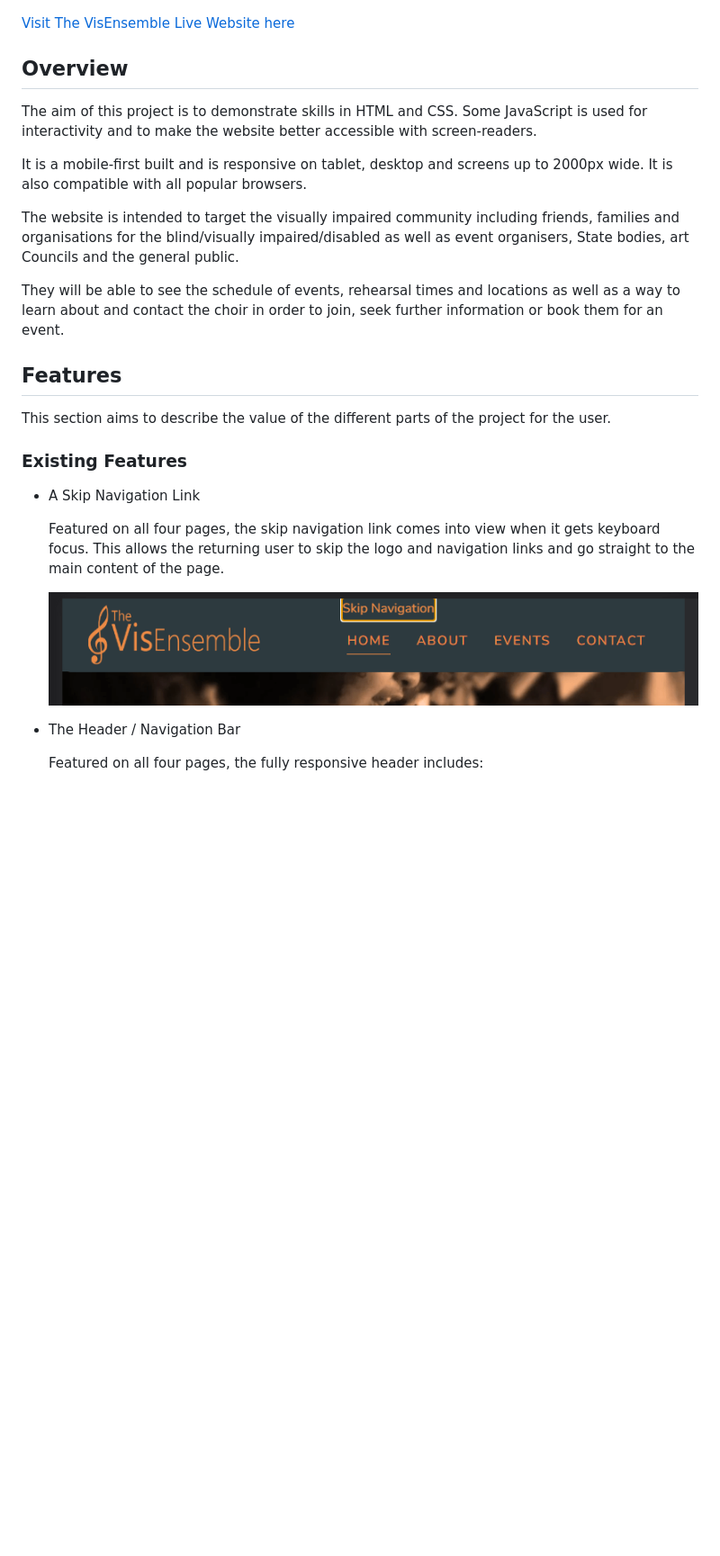
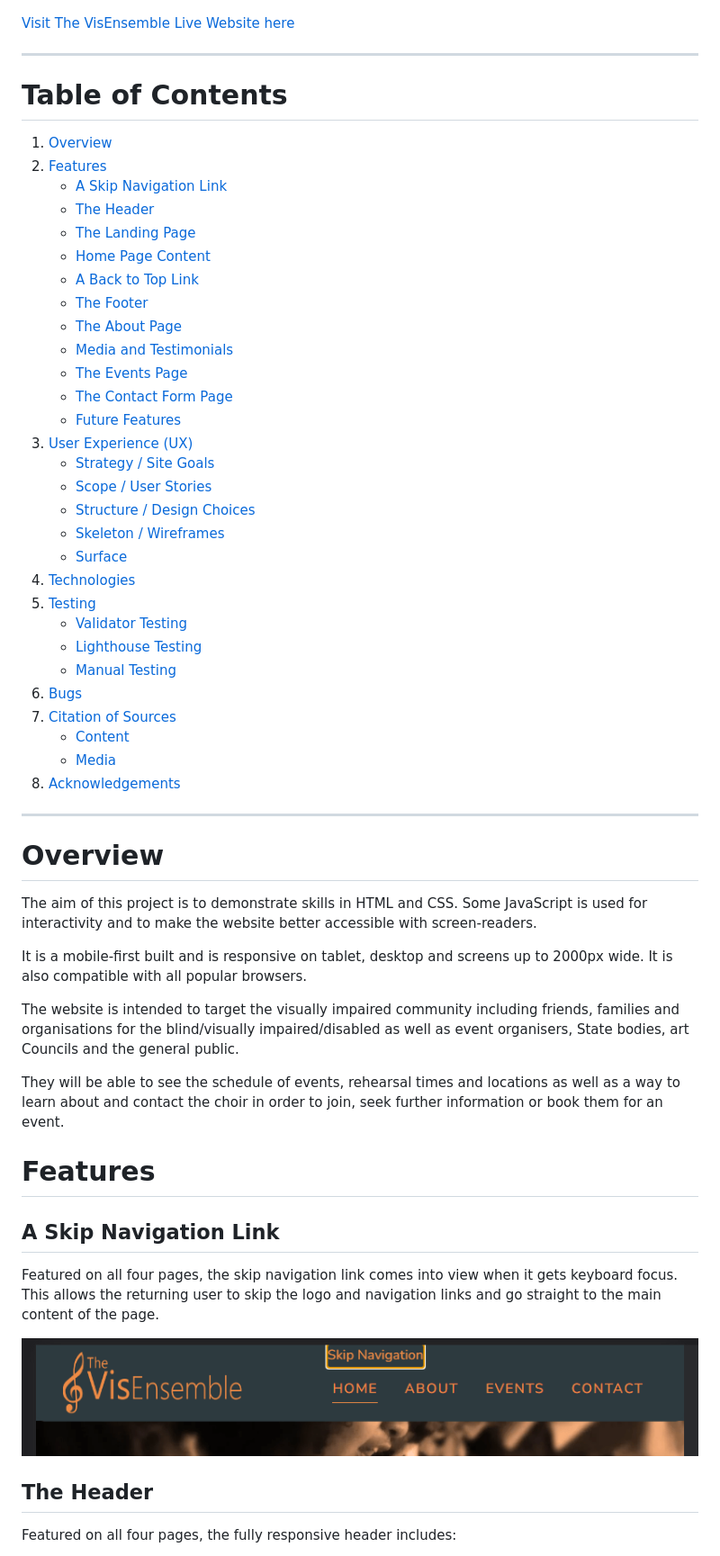
Before and after one commit to Code-Institute-Submissions/MoniPar-the-visensemble, a Markdown page: README.md, the part around the change printed below. Shown: that part at 90% size. Rendered like a GitHub page; blank space fills up the shorter version.

```diff
--- a/README.md
+++ b/README.md
@@ -9,7 +9,43 @@ Welcome to The VisEnsemble Choir website! This is a mock-up website for a real c
 
 [Visit The VisEnsemble Live Website here](https://monipar.github.io/the-visensemble/)
 
-## Overview
+___
+
+# Table of Contents
+
+1. [Overview](#overview)
+2. [Features](#features)
+    * [A Skip Navigation Link](#a-skip-navigation-link)
+    * [The Header](#the-header)
+    * [The Landing Page](#the-landing-page)
+    * [Home Page Content](#home-page-content)
+    * [A Back to Top Link](#a-back-to-top-link)
+    * [The Footer](#the-footer)
+    * [The About Page](#the-about-page)
+    * [Media and Testimonials](#media-and-testimonials)
+    * [The Events Page](#the-events-page)
+    * [The Contact Form Page](#the-contact-form-page)
+    * [Future Features](#future-features)
+3. [User Experience (UX)](#user-experience-ux)
+    * [Strategy / Site Goals](#strategysite-goals)
+    * [Scope / User Stories](#scopeuser-stories)
+    * [Structure / Design Choices](#structuredesign-choices)
+    * [Skeleton / Wireframes](#skeletonwireframes)
+    * [Surface](#surface)
+4. [Technologies](#technologies)
+5. [Testing](#testing)
+    * [Validator Testing](#validator-testing)
+    * [Lighthouse Testing](#lighthouse-testing)
+    * [Manual Testing](#manual-testing)
+6. [Bugs](#bugs)
+7. [Citation of Sources](#citation-of-sources)
+    * [Content](#content)
+    * [Media](#media)
+8. [Acknowledgements](#acknowledgements)
+
+---
+
+# Overview
 
 The aim of this project is to demonstrate skills in HTML and CSS.  Some JavaScript is used for interactivity and to make the website better accessible with screen-readers.
 
@@ -19,19 +55,18 @@ The website is intended to target the visually impaired community including frie
 
 They will be able to see the schedule of events, rehearsal times and locations as well as a way to learn about and contact the choir in order to join, seek further information or book them for an event.
 
-## Features
 
-This section aims to describe the value of the different parts of the project for the user.
+# Features
 
-### Existing Features
 
-* A Skip Navigation Link
+## A Skip Navigation Link
 
   Featured on all four pages, the skip navigation link comes into view when it gets keyboard focus.  This allows the returning user to skip the logo and navigation links and go straight to the main content of the page.
 
   ![Skip Navigation Button in Focus](assets/documentation/tabdesk-skipnav.png)
 
-* The Header / Navigation Bar
+
+## The Header
 
   Featured on all four pages, the fully responsive header includes:
 
```
Also changed, not shown: other parts of README.md (+87 -43 lines), assets/documentation/desk-aboutus.png, assets/documentation/mob-aboutus-flip.png, assets/documentation/mob-events-full.png (added), assets/documentation/tab-about-backflip-reh.png, 1 other file.
